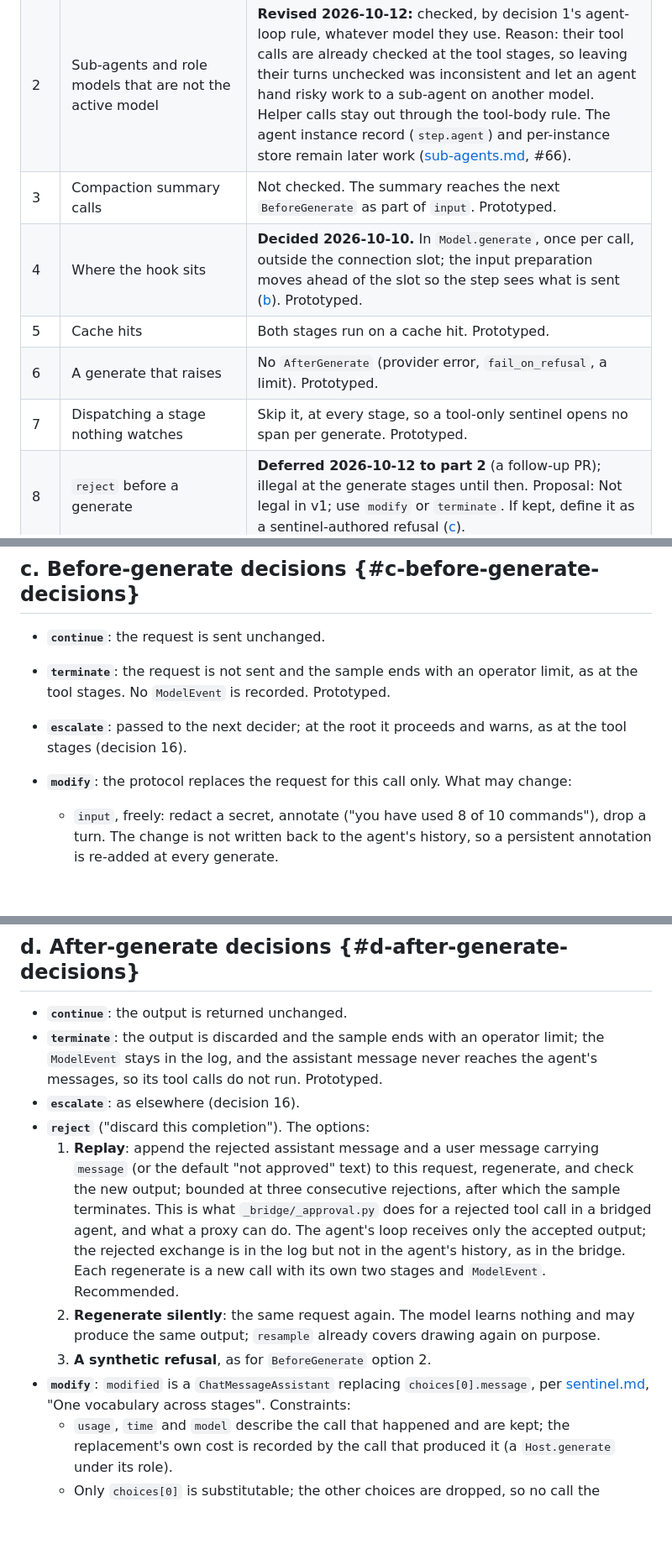
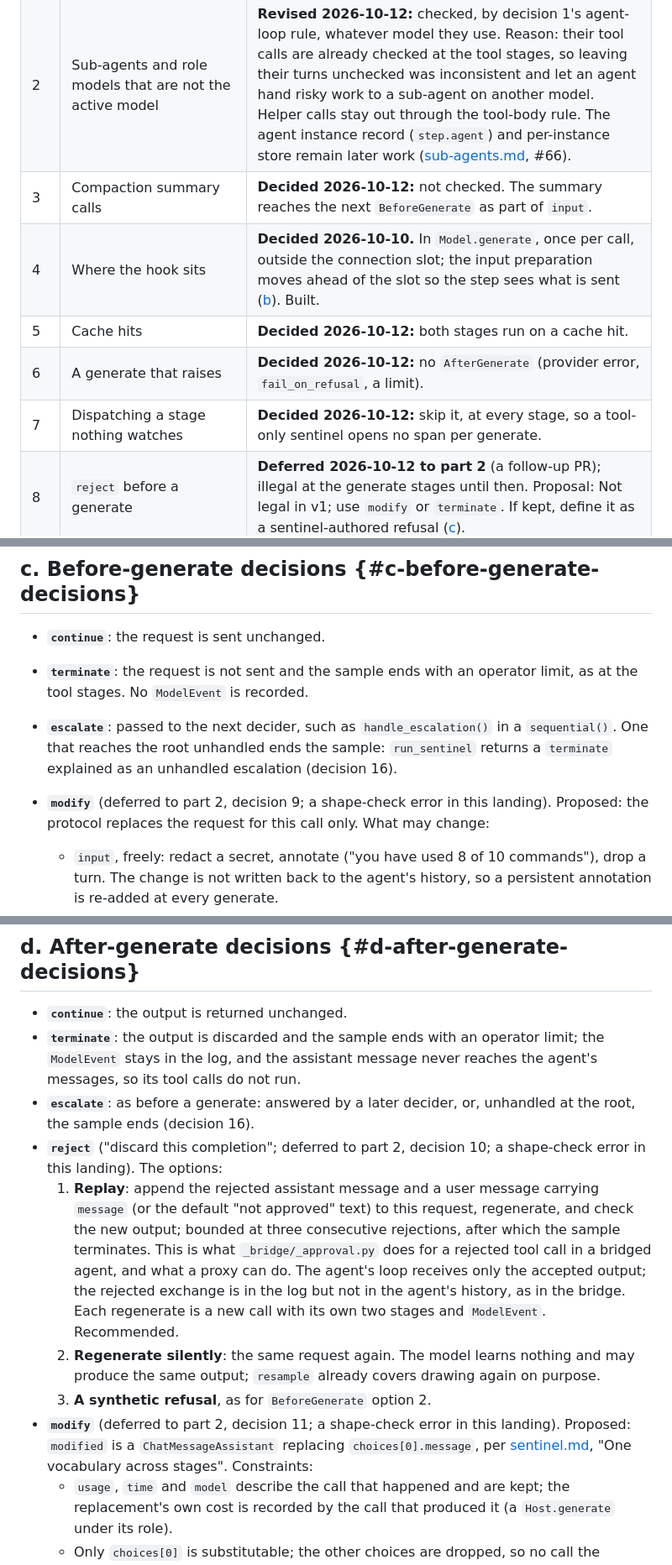
Before and after one commit to meridianlabs-ai/inspect_sentinel, a Markdown page: design/generate-stages.md, 3 parts joined by grey strips. Shown at 84% size. Rendered like a GitHub page; blank space fills up the shorter version.

```diff
--- a/design/generate-stages.md
+++ b/design/generate-stages.md
@@ -10,11 +10,11 @@ Status: landing (inspect_ai #5811, sentinel #42). Monitors observe both generate
 |---|---|---|
 | 1 | How an agent generate is identified | **Revised 2026-10-12:** a call made by an agent loop: inside an agent span (`react`, `handoff()`, `as_tool()`, `deepagent`, the bridges), or on the sample's active model during the solver phase (the `generate()` solver and custom solvers), and in either case not inside a tool's own body, a sentinel run, a compaction or a scorer. Coverage then matches the tool stages, which already check every agent's tool calls. Requires every agent loop to open an agent span consistently (tested per loop). |
 | 2 | Sub-agents and role models that are not the active model | **Revised 2026-10-12:** checked, by decision 1's agent-loop rule, whatever model they use. Reason: their tool calls are already checked at the tool stages, so leaving their turns unchecked was inconsistent and let an agent hand risky work to a sub-agent on another model. Helper calls stay out through the tool-body rule. The agent instance record (`step.agent`) and per-instance store remain later work ([sub-agents.md](sub-agents.md), #66). |
-| 3 | Compaction summary calls | Not checked. The summary reaches the next `BeforeGenerate` as part of `input`. Prototyped. |
-| 4 | Where the hook sits | **Decided 2026-10-10.** In `Model.generate`, once per call, outside the connection slot; the input preparation moves ahead of the slot so the step sees what is sent ([b](#b-where-the-hook-sits)). Prototyped. |
-| 5 | Cache hits | Both stages run on a cache hit. Prototyped. |
-| 6 | A generate that raises | No `AfterGenerate` (provider error, `fail_on_refusal`, a limit). Prototyped. |
-| 7 | Dispatching a stage nothing watches | Skip it, at every stage, so a tool-only sentinel opens no span per generate. Prototyped. |
+| 3 | Compaction summary calls | **Decided 2026-10-12:** not checked. The summary reaches the next `BeforeGenerate` as part of `input`. |
+| 4 | Where the hook sits | **Decided 2026-10-10.** In `Model.generate`, once per call, outside the connection slot; the input preparation moves ahead of the slot so the step sees what is sent ([b](#b-where-the-hook-sits)). Built. |
+| 5 | Cache hits | **Decided 2026-10-12:** both stages run on a cache hit. |
+| 6 | A generate that raises | **Decided 2026-10-12:** no `AfterGenerate` (provider error, `fail_on_refusal`, a limit). |
+| 7 | Dispatching a stage nothing watches | **Decided 2026-10-12:** skip it, at every stage, so a tool-only sentinel opens no span per generate. |
 | 8 | `reject` before a generate | **Deferred 2026-10-12 to part 2** (a follow-up PR); illegal at the generate stages until then. Proposal: Not legal in v1; use `modify` or `terminate`. If kept, define it as a sentinel-authored refusal ([c](#c-before-generate-decisions)). |
 | 9 | `modify` before a generate | **Deferred 2026-10-12 to part 2** (a follow-up PR); illegal at the generate stages until then. Proposal: Replace `input`, narrow `tools` to a subset by name, change `tool_choice`; not `model` or `config`. |
 | 10 | `reject` after a generate | **Deferred 2026-10-12 to part 2** (a follow-up PR); illegal at the generate stages until then. Proposal: Replay: append the rejected message and the `message` as a user turn, regenerate, bounded at three; then terminate ([d](#d-after-generate-decisions)). |
@@ -104,9 +105,9 @@ Without decision 7, a sentinel of tool-stage monitors under `concurrent` or `obs
 ## c. Before-generate decisions {#c-before-generate-decisions}
 
 - **`continue`**: the request is sent unchanged.
-- **`terminate`**: the request is not sent and the sample ends with an operator limit, as at the tool stages. No `ModelEvent` is recorded. Prototyped.
-- **`escalate`**: passed to the next decider; at the root it proceeds and warns, as at the tool stages (decision 16).
-- **`modify`**: the protocol replaces the request for this call only. What may change:
+- **`terminate`**: the request is not sent and the sample ends with an operator limit, as at the tool stages. No `ModelEvent` is recorded.
+- **`escalate`**: passed to the next decider, such as `handle_escalation()` in a `sequential()`. One that reaches the root unhandled ends the sample: `run_sentinel` returns a `terminate` explained as an unhandled escalation (decision 16).
+- **`modify`** (deferred to part 2, decision 9; a shape-check error in this landing). Proposed: the protocol replaces the request for this call only. What may change:
   - `input`, freely: redact a secret, annotate ("you have used 8 of 10 commands"), drop a turn. The change is not written back to the agent's history, so a persistent annotation is re-added at every generate.
   - `tools`, narrowed to a subset by name. Adding a tool the loop cannot execute produces a call that fails with "tool not found".
   - `tool_choice`, e.g. `"none"` to force a text answer.
@@ -123,13 +124,13 @@ Without decision 7, a sentinel of tool-stage monitors under `concurrent` or `obs
 ## d. After-generate decisions {#d-after-generate-decisions}
 
 - **`continue`**: the output is returned unchanged.
-- **`terminate`**: the output is discarded and the sample ends with an operator limit; the `ModelEvent` stays in the log, and the assistant message never reaches the agent's messages, so its tool calls do not run. Prototyped.
-- **`escalate`**: as elsewhere (decision 16).
-- **`reject`** ("discard this completion"). The options:
+- **`terminate`**: the output is discarded and the sample ends with an operator limit; the `ModelEvent` stays in the log, and the assistant message never reaches the agent's messages, so its tool calls do not run.
+- **`escalate`**: as before a generate: answered by a later decider, or, unhandled at the root, the sample ends (decision 16).
+- **`reject`** ("discard this completion"; deferred to part 2, decision 10; a shape-check error in this landing). The options:
   1. **Replay**: append the rejected assistant message and a user message carrying `message` (or the default "not approved" text) to this request, regenerate, and check the new output; bounded at three consecutive rejections, after which the sample terminates. This is what `_bridge/_approval.py` does for a rejected tool call in a bridged agent, and what a proxy can do. The agent's loop receives only the accepted output; the rejected exchange is in the log but not in the agent's history, as in the bridge. Each regenerate is a new call with its own two stages and `ModelEvent`. Recommended.
   2. **Regenerate silently**: the same request again. The model learns nothing and may produce the same output; `resample` already covers drawing again on purpose.
   3. **A synthetic refusal**, as for `BeforeGenerate` option 2.
-- **`modify`**: `modified` is a `ChatMessageAssistant` replacing `choices[0].message`, per [sentinel.md](sentinel.md), "One vocabulary across stages". Constraints:
+- **`modify`** (deferred to part 2, decision 11; a shape-check error in this landing). Proposed: `modified` is a `ChatMessageAssistant` replacing `choices[0].message`, per [sentinel.md](sentinel.md), "One vocabulary across stages". Constraints:
   - `usage`, `time` and `model` describe the call that happened and are kept; the replacement's own cost is recorded by the call that produced it (a `Host.generate` under its role).
   - Only `choices[0]` is substitutable; the other choices are dropped, so no call the monitors did not see can run.
   - `stop_reason` is recomputed: `tool_calls` when the replacement has tool calls, `stop` otherwise.
```
Also changed, not shown: other parts of design/generate-stages.md (+21 -20 lines).
